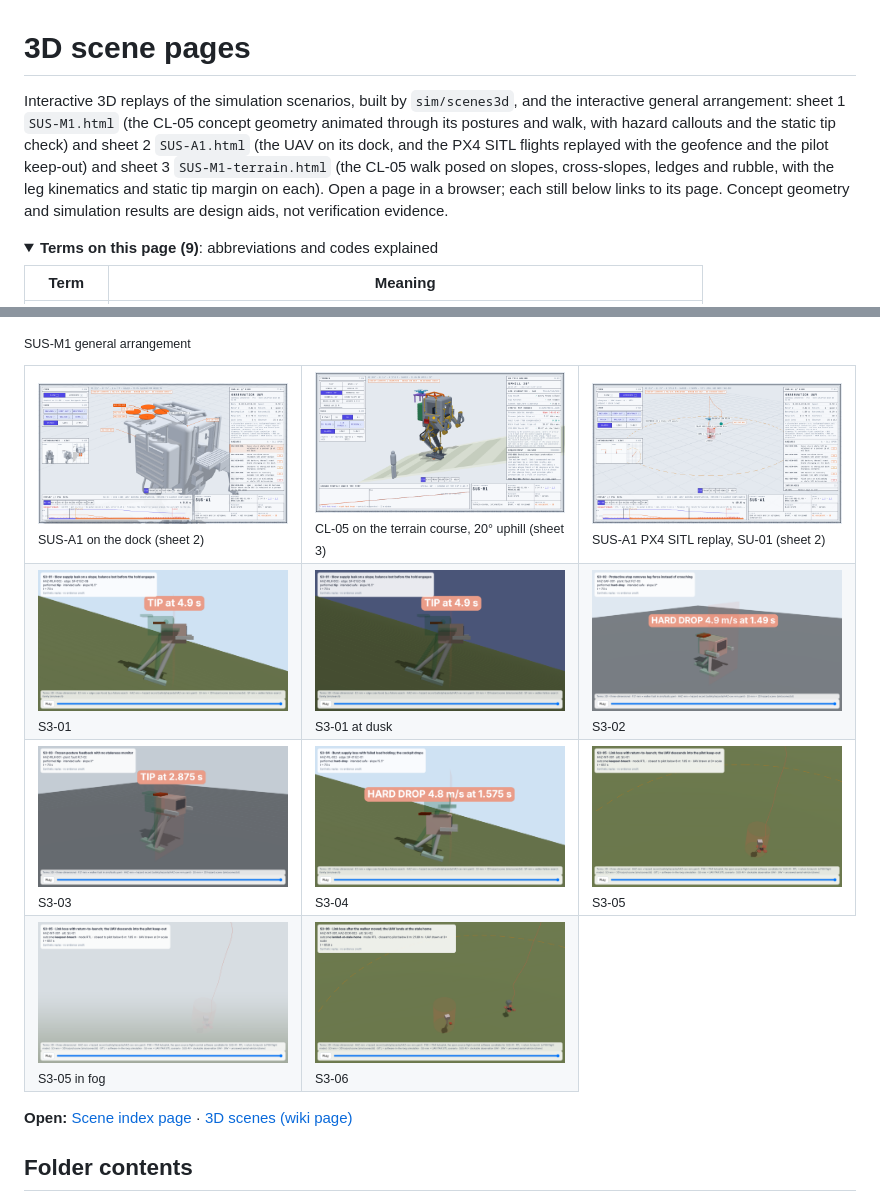
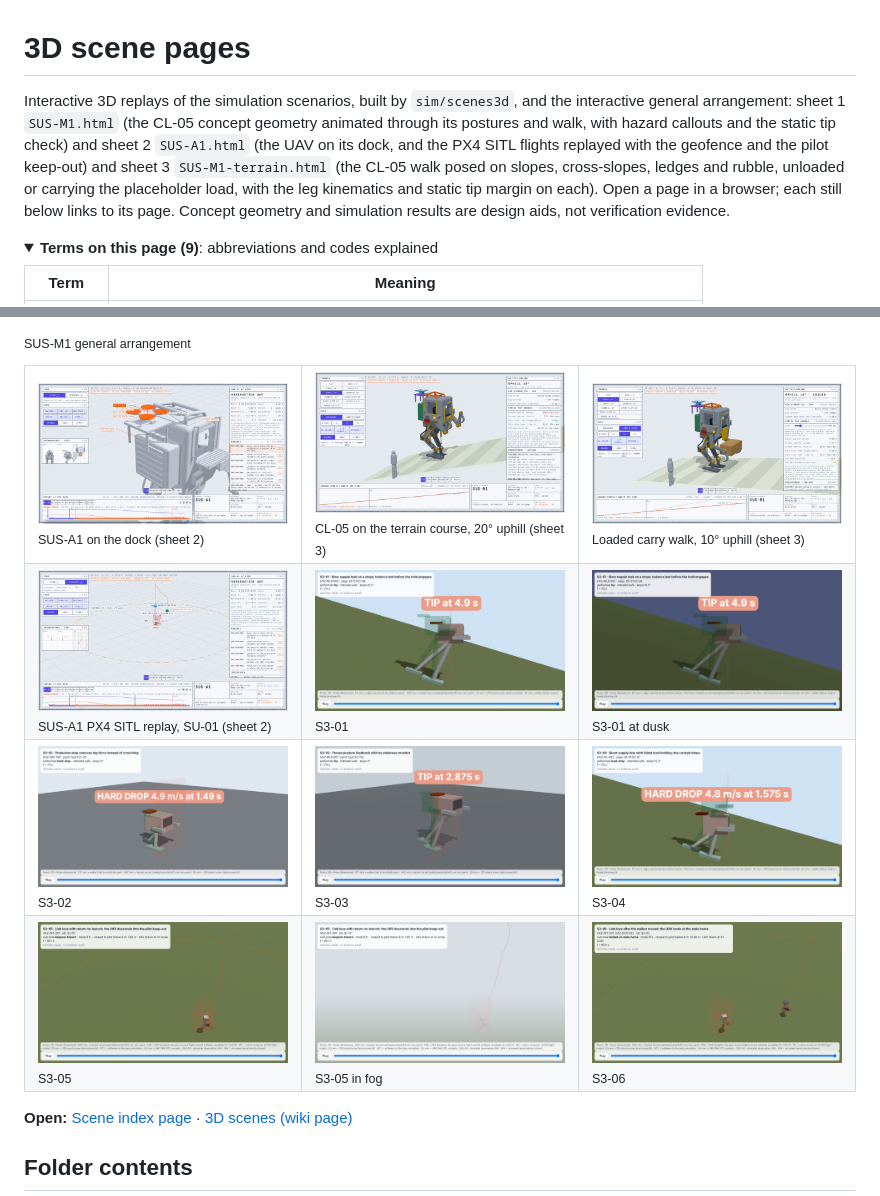
Before and after one commit to jherrodthomas/Project-Susanoo, a Markdown page: docs/3d/README.md, 2 parts joined by grey strips. GitHub-like rendering; pictures changed too: docs/wiki/images/3d-sus-m1-terrain-loaded.png (added), docs/wiki/images/3d-sus-m1-terrain.png; folded sections open.

```diff
--- a/docs/3d/README.md
+++ b/docs/3d/README.md
@@ -2,7 +2,7 @@
 
 # 3D scene pages
 
-Interactive 3D replays of the simulation scenarios, built by `sim/scenes3d`, and the interactive general arrangement: sheet 1 `SUS-M1.html` (the CL-05 concept geometry animated through its postures and walk, with hazard callouts and the static tip check) and sheet 2 `SUS-A1.html` (the UAV on its dock, and the PX4 SITL flights replayed with the geofence and the pilot keep-out) and sheet 3 `SUS-M1-terrain.html` (the CL-05 walk posed on slopes, cross-slopes, ledges and rubble, with the leg kinematics and static tip margin on each). Open a page in a browser; each still below links to its page. Concept geometry and simulation results are design aids, not verification evidence.
+Interactive 3D replays of the simulation scenarios, built by `sim/scenes3d`, and the interactive general arrangement: sheet 1 `SUS-M1.html` (the CL-05 concept geometry animated through its postures and walk, with hazard callouts and the static tip check) and sheet 2 `SUS-A1.html` (the UAV on its dock, and the PX4 SITL flights replayed with the geofence and the pilot keep-out) and sheet 3 `SUS-M1-terrain.html` (the CL-05 walk posed on slopes, cross-slopes, ledges and rubble, unloaded or carrying the placeholder load, with the leg kinematics and static tip margin on each). Open a page in a browser; each still below links to its page. Concept geometry and simulation results are design aids, not verification evidence.
 
 <!-- terms:start (generated by tools/terms/terms.py; do not edit by hand) -->
 <details><summary><b>Terms on this page (9)</b>: abbreviations and codes explained</summary>
@@ -31,10 +31,10 @@ All terms: [abbreviations and record codes](https://github.com/jherrodthomas/Pro
 <sub>SUS-M1 general arrangement</sub>
 
 <table>
-<tr><td width="33%" valign="top"><a href="SUS-A1.html"><img src="../wiki/images/3d-sus-a1.png" alt="SUS-A1 on the dock (sheet 2)" width="300"></a><br><sub>SUS-A1 on the dock (sheet 2)</sub></td><td width="33%" valign="top"><a href="SUS-M1-terrain.html"><img src="../wiki/images/3d-sus-m1-terrain.png" alt="CL-05 on the terrain course, 20° uphill (sheet 3)" width="300"></a><br><sub>CL-05 on the terrain course, 20° uphill (sheet 3)</sub></td><td width="33%" valign="top"><a href="SUS-A1.html"><img src="../wiki/images/3d-sus-a1-air.png" alt="SUS-A1 PX4 SITL replay, SU-01 (sheet 2)" width="300"></a><br><sub>SUS-A1 PX4 SITL replay, SU-01 (sheet 2)</sub></td></tr>
-<tr><td width="33%" valign="top"><a href="S3-01.html"><img src="../wiki/images/3d-s3-01.png" alt="S3-01" width="300"></a><br><sub>S3-01</sub></td><td width="33%" valign="top"><a href="S3-01-dusk.html"><img src="../wiki/images/3d-s3-01-dusk.png" alt="S3-01 at dusk" width="300"></a><br><sub>S3-01 at dusk</sub></td><td width="33%" valign="top"><a href="S3-02.html"><img src="../wiki/images/3d-s3-02.png" alt="S3-02" width="300"></a><br><sub>S3-02</sub></td></tr>
-<tr><td width="33%" valign="top"><a href="S3-03.html"><img src="../wiki/images/3d-s3-03.png" alt="S3-03" width="300"></a><br><sub>S3-03</sub></td><td width="33%" valign="top"><a href="S3-04.html"><img src="../wiki/images/3d-s3-04.png" alt="S3-04" width="300"></a><br><sub>S3-04</sub></td><td width="33%" valign="top"><a href="S3-05.html"><img src="../wiki/images/3d-s3-05.png" alt="S3-05" width="300"></a><br><sub>S3-05</sub></td></tr>
-<tr><td width="33%" valign="top"><a href="S3-05-fog.html"><img src="../wiki/images/3d-s3-05-fog.png" alt="S3-05 in fog" width="300"></a><br><sub>S3-05 in fog</sub></td><td width="33%" valign="top"><a href="S3-06.html"><img src="../wiki/images/3d-s3-06.png" alt="S3-06" width="300"></a><br><sub>S3-06</sub></td></tr>
+<tr><td width="33%" valign="top"><a href="SUS-A1.html"><img src="../wiki/images/3d-sus-a1.png" alt="SUS-A1 on the dock (sheet 2)" width="300"></a><br><sub>SUS-A1 on the dock (sheet 2)</sub></td><td width="33%" valign="top"><a href="SUS-M1-terrain.html"><img src="../wiki/images/3d-sus-m1-terrain.png" alt="CL-05 on the terrain course, 20° uphill (sheet 3)" width="300"></a><br><sub>CL-05 on the terrain course, 20° uphill (sheet 3)</sub></td><td width="33%" valign="top"><a href="SUS-M1-terrain.html"><img src="../wiki/images/3d-sus-m1-terrain-loaded.png" alt="Loaded carry walk, 10° uphill (sheet 3)" width="300"></a><br><sub>Loaded carry walk, 10° uphill (sheet 3)</sub></td></tr>
+<tr><td width="33%" valign="top"><a href="SUS-A1.html"><img src="../wiki/images/3d-sus-a1-air.png" alt="SUS-A1 PX4 SITL replay, SU-01 (sheet 2)" width="300"></a><br><sub>SUS-A1 PX4 SITL replay, SU-01 (sheet 2)</sub></td><td width="33%" valign="top"><a href="S3-01.html"><img src="../wiki/images/3d-s3-01.png" alt="S3-01" width="300"></a><br><sub>S3-01</sub></td><td width="33%" valign="top"><a href="S3-01-dusk.html"><img src="../wiki/images/3d-s3-01-dusk.png" alt="S3-01 at dusk" width="300"></a><br><sub>S3-01 at dusk</sub></td></tr>
+<tr><td width="33%" valign="top"><a href="S3-02.html"><img src="../wiki/images/3d-s3-02.png" alt="S3-02" width="300"></a><br><sub>S3-02</sub></td><td width="33%" valign="top"><a href="S3-03.html"><img src="../wiki/images/3d-s3-03.png" alt="S3-03" width="300"></a><br><sub>S3-03</sub></td><td width="33%" valign="top"><a href="S3-04.html"><img src="../wiki/images/3d-s3-04.png" alt="S3-04" width="300"></a><br><sub>S3-04</sub></td></tr>
+<tr><td width="33%" valign="top"><a href="S3-05.html"><img src="../wiki/images/3d-s3-05.png" alt="S3-05" width="300"></a><br><sub>S3-05</sub></td><td width="33%" valign="top"><a href="S3-05-fog.html"><img src="../wiki/images/3d-s3-05-fog.png" alt="S3-05 in fog" width="300"></a><br><sub>S3-05 in fog</sub></td><td width="33%" valign="top"><a href="S3-06.html"><img src="../wiki/images/3d-s3-06.png" alt="S3-06" width="300"></a><br><sub>S3-06</sub></td></tr>
 </table>
 
 **Open:** [Scene index page](index.html) · [3D scenes (wiki page)](../wiki/3D-Scenes.md)
```
Also changed, not shown: docs/wiki/3D-Scenes.md (+5 -2 lines), 5 other files.
